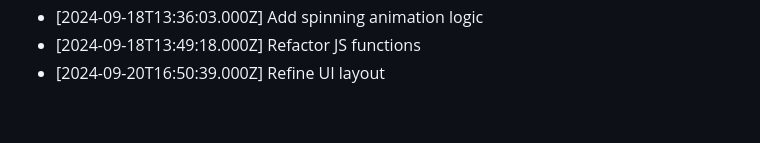
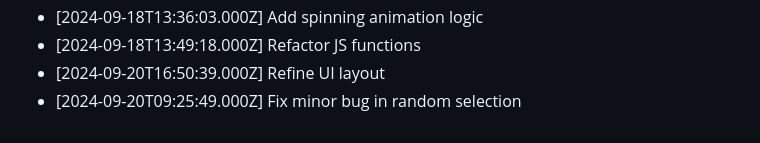
Before and after one commit to harshitj183/TruthandDareGAMEWEB, a Markdown page: PROGRESS.md, the part around the change. Rendered like a GitHub page.

Commit message:
Fix minor bug in random selection

```diff
--- a/PROGRESS.md
+++ b/PROGRESS.md
@@ -160,3 +160,4 @@
 - [2024-09-18T13:36:03.000Z] Add spinning animation logic
 - [2024-09-18T13:49:18.000Z] Refactor JS functions
 - [2024-09-20T16:50:39.000Z] Refine UI layout
+- [2024-09-20T09:25:49.000Z] Fix minor bug in random selection
```
